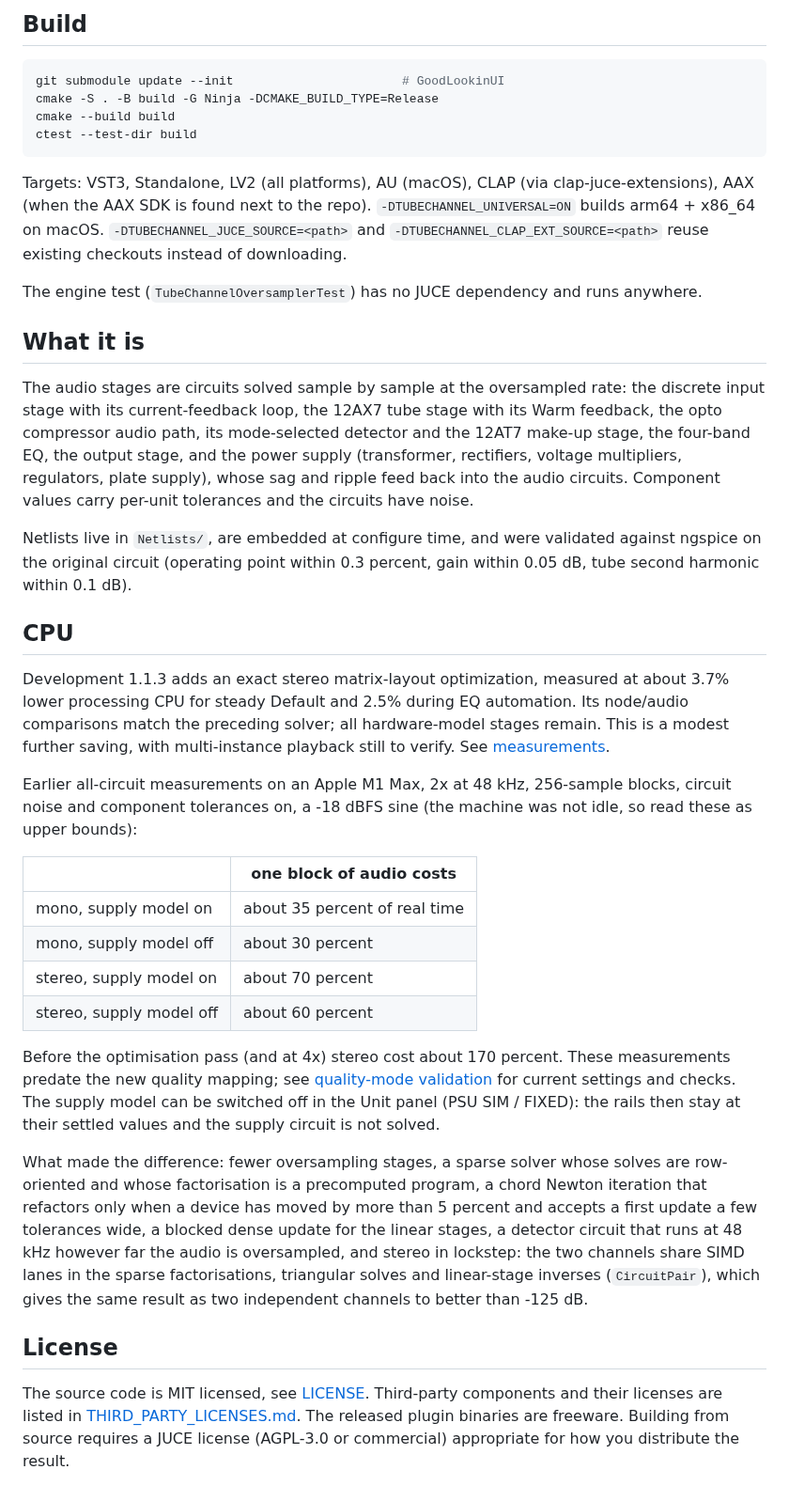
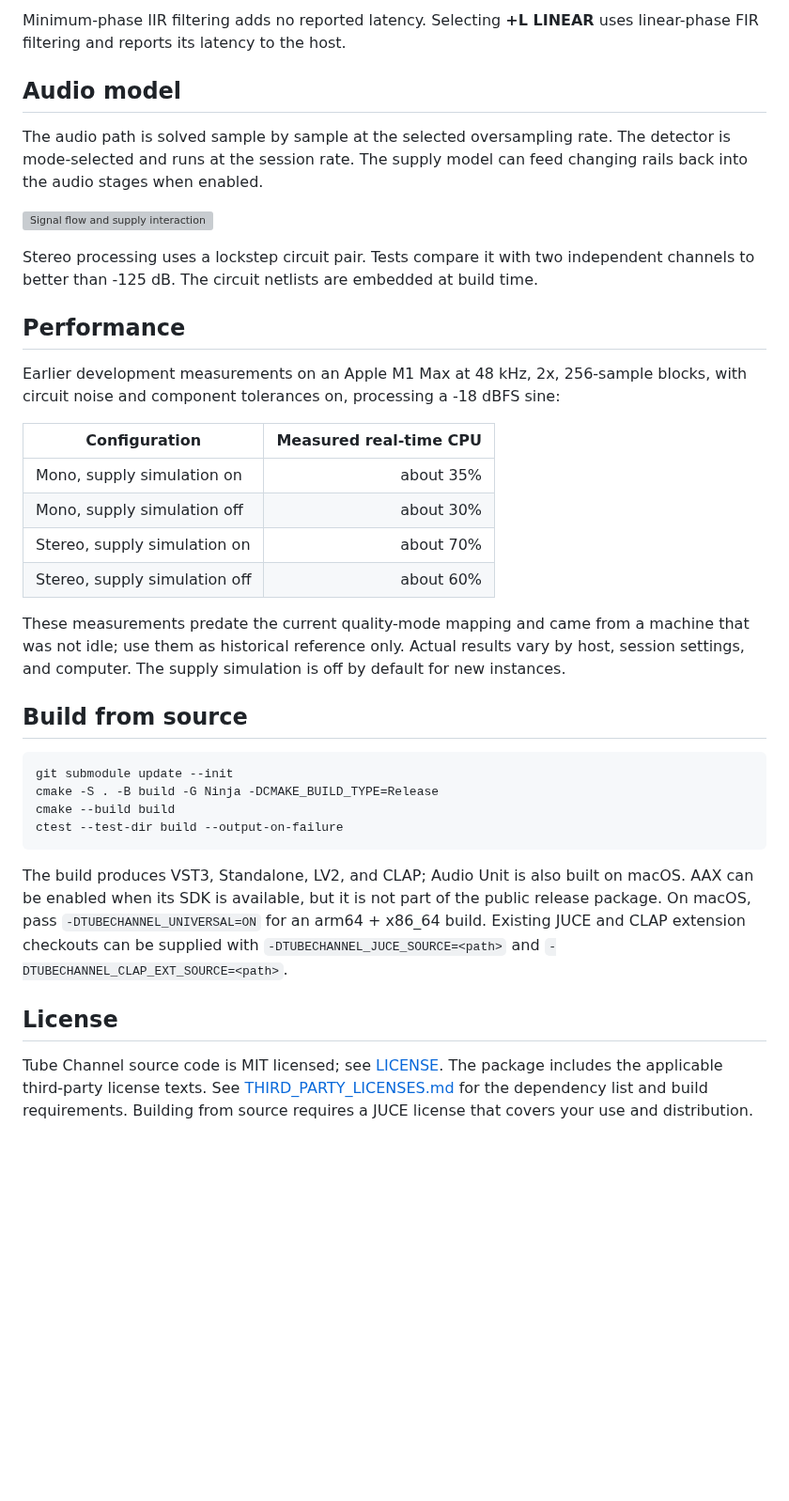
Before and after one commit to MistaMin/TubeChannel, a Markdown page: README.md, the part around one of its changes. Shown at 94% size. Drawn GitHub-style; blank space fills up the shorter version; grey boxes are pictures that could not be loaded.

````diff
--- a/README.md
+++ b/README.md
@@ -26,62 +34,38 @@ with `+L` (latency reported to the host).
 
-## Build
+Minimum-phase IIR filtering adds no reported latency. Selecting **+L LINEAR** uses linear-phase FIR filtering and reports its latency to the host.
+
+## Audio model
+
+The audio path is solved sample by sample at the selected oversampling rate. The detector is mode-selected and runs at the session rate. The supply model can feed changing rails back into the audio stages when enabled.
+
+![Signal flow and supply interaction](docs/signal-path.svg)
+
+Stereo processing uses a lockstep circuit pair. Tests compare it with two independent channels to better than -125 dB. The circuit netlists are embedded at build time.
+
+## Performance
+
+Earlier development measurements on an Apple M1 Max at 48 kHz, 2x, 256-sample blocks, with circuit noise and component tolerances on, processing a -18 dBFS sine:
+
+| Configuration | Measured real-time CPU |
+|---|---:|
+| Mono, supply simulation on | about 35% |
+| Mono, supply simulation off | about 30% |
+| Stereo, supply simulation on | about 70% |
+| Stereo, supply simulation off | about 60% |
+
+These measurements predate the current quality-mode mapping and came from a machine that was not idle; use them as historical reference only. Actual results vary by host, session settings, and computer. The supply simulation is off by default for new instances.
+
+## Build from source
 
 ```sh
-git submodule update --init                       # GoodLookinUI
+git submodule update --init
 cmake -S . -B build -G Ninja -DCMAKE_BUILD_TYPE=Release
 cmake --build build
-ctest --test-dir build
+ctest --test-dir build --output-on-failure
 ```
 
-Targets: VST3, Standalone, LV2 (all platforms), AU (macOS), CLAP (via clap-juce-extensions), AAX
-(when the AAX SDK is found next to the repo). `-DTUBECHANNEL_UNIVERSAL=ON` builds arm64 + x86_64 on
-macOS. `-DTUBECHANNEL_JUCE_SOURCE=<path>` and `-DTUBECHANNEL_CLAP_EXT_SOURCE=<path>` reuse existing
-checkouts instead of downloading.
-
-The engine test (`TubeChannelOversamplerTest`) has no JUCE dependency and runs anywhere.
-
-## What it is
-
-The audio stages are circuits solved sample by sample at the oversampled rate: the
-discrete input stage with its current-feedback loop, the 12AX7 tube stage with its Warm feedback,
-the opto compressor audio path, its mode-selected detector and the 12AT7 make-up stage, the four-band EQ, the output stage, and the power
-supply (transformer, rectifiers, voltage multipliers, regulators, plate supply), whose sag and
-ripple feed back into the audio circuits. Component values carry per-unit tolerances and the
-circuits have noise.
-
-Netlists live in `Netlists/`, are embedded at configure time, and were validated against ngspice
-on the original circuit (operating point within 0.3 percent, gain within 0.05 dB, tube second
-harmonic within 0.1 dB).
-
-## CPU
-
-Development 1.1.3 adds an exact stereo matrix-layout optimization, measured at about 3.7% lower
-processing CPU for steady Default and 2.5% during EQ automation. Its node/audio comparisons match
-the preceding solver; all hardware-model stages remain. This is a modest further saving, with
-multi-instance playback still to verify. See [measurements](docs/measurements/eq-optimization-1.1.3/README.md).
-
-Earlier all-circuit measurements on an Apple M1 Max, 2x at 48 kHz, 256-sample blocks, circuit noise and component
-tolerances on, a -18 dBFS sine (the machine was not idle, so read these as upper bounds):
-
-| | one block of audio costs |
-|---|---|
-| mono, supply model on | about 35 percent of real time |
-| mono, supply model off | about 30 percent |
-| stereo, supply model on | about 70 percent |
-| stereo, supply model off | about 60 percent |
-
-Before the optimisation pass (and at 4x) stereo cost about 170 percent. These measurements predate the new quality mapping; see [quality-mode validation](docs/measurements/quality-modes/README.md) for current settings and checks. The supply model can be switched off in the Unit panel (PSU SIM / FIXED): the rails then stay at
-their settled values and the supply circuit is not solved.
-
-What made the difference: fewer oversampling stages, a sparse solver whose solves are row-oriented and whose
-factorisation is a precomputed program, a chord Newton iteration that refactors only when a device has moved
-by more than 5 percent and accepts a first update a few tolerances wide, a blocked dense update for the linear
-stages, a detector circuit that runs at 48 kHz however far the audio is oversampled, and stereo in lockstep:
-the two channels share SIMD lanes in the sparse factorisations, triangular solves and linear-stage inverses
-(`CircuitPair`), which gives the same result as two independent channels to better than -125 dB.
+The build produces VST3, Standalone, LV2, and CLAP; Audio Unit is also built on macOS. AAX can be enabled when its SDK is available, but it is not part of the public release package. On macOS, pass `-DTUBECHANNEL_UNIVERSAL=ON` for an arm64 + x86_64 build. Existing JUCE and CLAP extension checkouts can be supplied with `-DTUBECHANNEL_JUCE_SOURCE=<path>` and `-DTUBECHANNEL_CLAP_EXT_SOURCE=<path>`.
 
 ## License
 
-The source code is MIT licensed, see [LICENSE](LICENSE). Third-party components and their licenses are listed in
-[THIRD_PARTY_LICENSES.md](THIRD_PARTY_LICENSES.md). The released plugin binaries are freeware. Building from source
-requires a JUCE license (AGPL-3.0 or commercial) appropriate for how you distribute the result.
+Tube Channel source code is MIT licensed; see [LICENSE](LICENSE). The package includes the applicable third-party license texts. See [THIRD_PARTY_LICENSES.md](THIRD_PARTY_LICENSES.md) for the dependency list and build requirements. Building from source requires a JUCE license that covers your use and distribution.
````
Also changed, not shown: other parts of README.md (+22 -14 lines), THIRD_PARTY_LICENSES.md (+10 -8 lines), docs/USER_MANUAL.md (added, +133 -0 lines), docs/ui-analogue.png, docs/ui-digital.png, docs/ui-system-analogue.png, docs/ui-system-digital.png, 2 other files.
